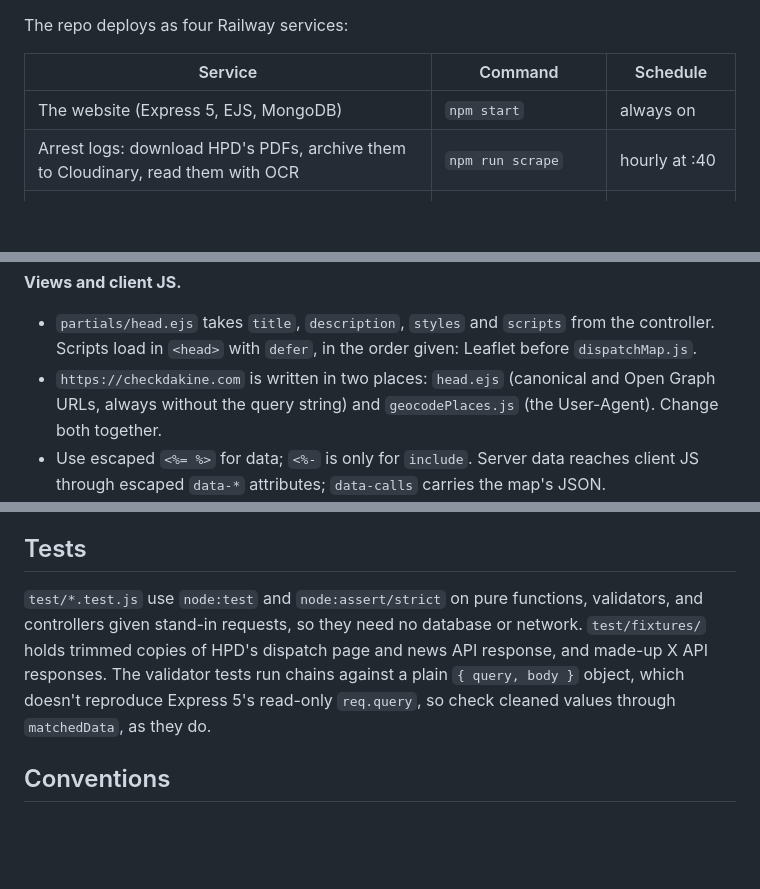
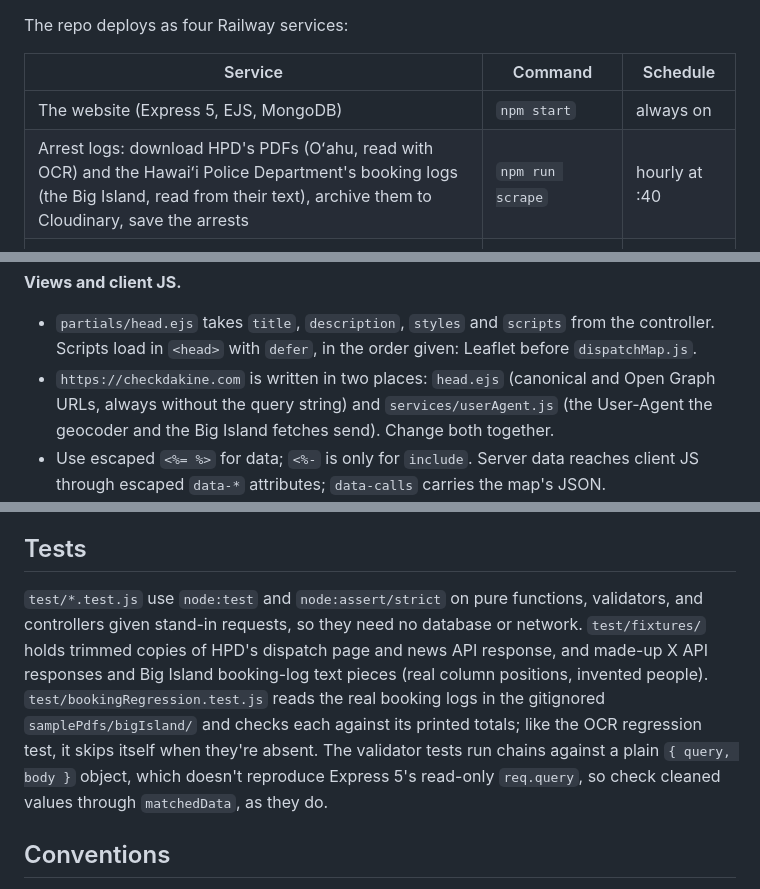
Before and after one commit to boobeh123/Check-Da-Kine, a Markdown page: CLAUDE.md, 3 parts joined by grey strips. Drawn GitHub-style; blank space fills up the shorter version.

```diff
--- a/CLAUDE.md
+++ b/CLAUDE.md
@@ -11,7 +11,7 @@ The repo deploys as four Railway services:
 | Service | Command | Schedule |
 |---|---|---|
 | The website (Express 5, EJS, MongoDB) | `npm start` | always on |
-| Arrest logs: download HPD's PDFs, archive them to Cloudinary, read them with OCR | `npm run scrape` | hourly at :40 |
+| Arrest logs: download HPD's PDFs (Oʻahu, read with OCR) and the Hawaiʻi Police Department's booking logs (the Big Island, read from their text), archive them to Cloudinary, save the arrests | `npm run scrape` | hourly at :40 |
 | Dispatch calls: save HPD's open calls and place them on the map | `npm run scrape-dispatches` | every 10 minutes |
 | News: HPD's latest releases from its WordPress API, and its posts on X | `npm run scrape-news` | hourly |
 
@@ -99,7 +112,7 @@ Anything new that reads arrests should follow the same rules. `test/arrestCards.
 
 **Views and client JS.**
 - `partials/head.ejs` takes `title`, `description`, `styles` and `scripts` from the controller. Scripts load in `<head>` with `defer`, in the order given: Leaflet before `dispatchMap.js`.
-- `https://checkdakine.com` is written in two places: `head.ejs` (canonical and Open Graph URLs, always without the query string) and `geocodePlaces.js` (the User-Agent). Change both together.
+- `https://checkdakine.com` is written in two places: `head.ejs` (canonical and Open Graph URLs, always without the query string) and `services/userAgent.js` (the User-Agent the geocoder and the Big Island fetches send). Change both together.
 - Use escaped `<%= %>` for data; `<%-` is only for `include`. Server data reaches client JS through escaped `data-*` attributes; `data-calls` carries the map's JSON.
 - Charts are server-rendered partials (`barList`, `columnChart`, `trendChart`, `officerUnits`), each with a `tableView` twin for screen readers. `dashboardCharts.js` only sets each bar's size, from `data-share` through the `--barShare` custom property.
 - The date filter is shared: `partials/dateFilter.ejs`, `validateDateRange`, and `services/dateRanges.js` (the range label and the one-click preset links).
@@ -111,7 +124,7 @@ Anything new that reads arrests should follow the same rules. `test/arrestCards.
 
 ## Tests
 
-`test/*.test.js` use `node:test` and `node:assert/strict` on pure functions, validators, and controllers given stand-in requests, so they need no database or network. `test/fixtures/` holds trimmed copies of HPD's dispatch page and news API response, and made-up X API responses. The validator tests run chains against a plain `{ query, body }` object, which doesn't reproduce Express 5's read-only `req.query`, so check cleaned values through `matchedData`, as they do.
+`test/*.test.js` use `node:test` and `node:assert/strict` on pure functions, validators, and controllers given stand-in requests, so they need no database or network. `test/fixtures/` holds trimmed copies of HPD's dispatch page and news API response, and made-up X API responses and Big Island booking-log text pieces (real column positions, invented people). `test/bookingRegression.test.js` reads the real booking logs in the gitignored `samplePdfs/bigIsland/` and checks each against its printed totals; like the OCR regression test, it skips itself when they're absent. The validator tests run chains against a plain `{ query, body }` object, which doesn't reproduce Express 5's read-only `req.query`, so check cleaned values through `matchedData`, as they do.
 
 ## Conventions
 
```
Also changed, not shown: other parts of CLAUDE.md (+14 -1 lines), README.md (+15 -4 lines).
